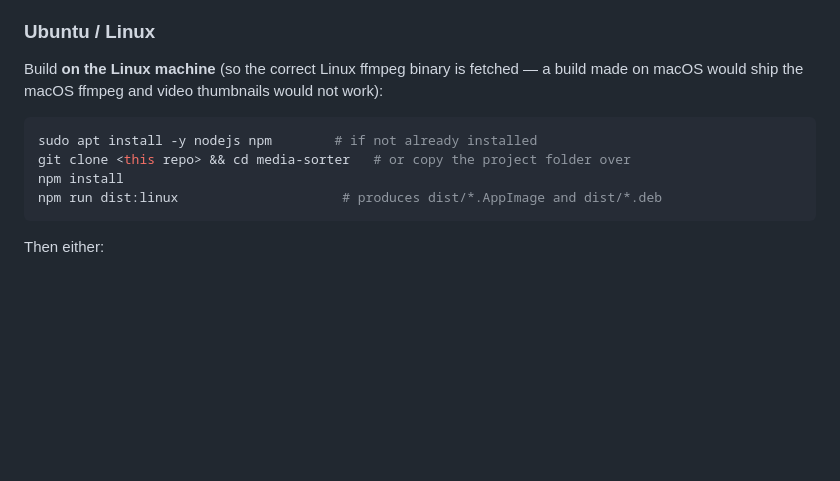
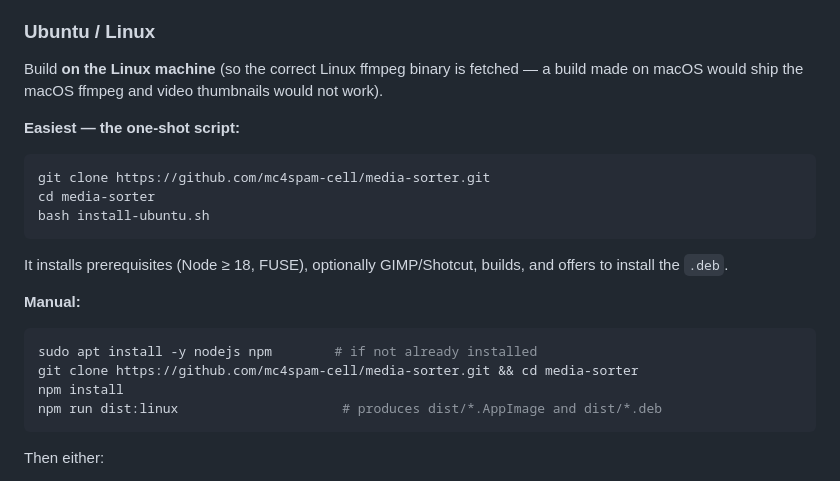
Before and after one commit to mc4spam-cell/media-sorter, a Markdown page: README.md, the part around the change. Rendered like a GitHub page; blank space fills up the shorter version.

Commit message:
README: document install-ubuntu.sh
Co-Authored-By: Claude Opus 4.8 <noreply@anthropic.com>

````diff
--- a/README.md
+++ b/README.md
@@ -64,10 +64,20 @@ Click **Open folder…**, then switch between the **Photos** and **Videos** tabs
    - run `xattr -dr com.apple.quarantine "/Applications/Media Sorter.app"` once.
 
 ### Ubuntu / Linux
-Build **on the Linux machine** (so the correct Linux ffmpeg binary is fetched — a build made on macOS would ship the macOS ffmpeg and video thumbnails would not work):
+Build **on the Linux machine** (so the correct Linux ffmpeg binary is fetched — a build made on macOS would ship the macOS ffmpeg and video thumbnails would not work).
+
+**Easiest — the one-shot script:**
+```bash
+git clone https://github.com/mc4spam-cell/media-sorter.git
+cd media-sorter
+bash install-ubuntu.sh
+```
+It installs prerequisites (Node ≥ 18, FUSE), optionally GIMP/Shotcut, builds, and offers to install the `.deb`.
+
+**Manual:**
 ```bash
 sudo apt install -y nodejs npm        # if not already installed
-git clone <this repo> && cd media-sorter   # or copy the project folder over
+git clone https://github.com/mc4spam-cell/media-sorter.git && cd media-sorter
 npm install
 npm run dist:linux                     # produces dist/*.AppImage and dist/*.deb
 ```
````
